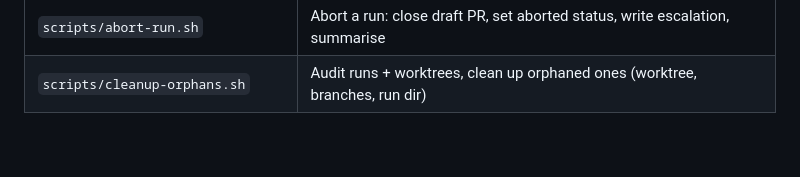
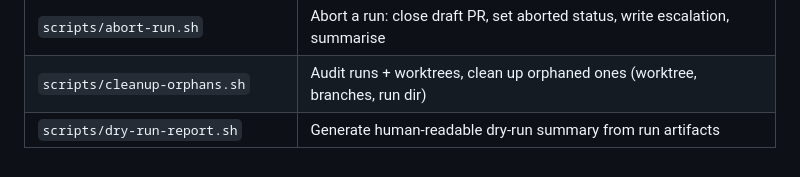
Before and after one commit to markbailey/engineering-agent, a Markdown page: .claude/rules/script-reference.md, the part around the change. Rendered like a GitHub page; blank space fills up the shorter version.

Commit message:
docs(rules): add dry-run-report to script reference
Refs: HARNESS-8

```diff
--- a/.claude/rules/script-reference.md
+++ b/.claude/rules/script-reference.md
@@ -42,3 +42,4 @@
 | `scripts/escalate.sh` | Structured escalation writer — appends to ESCALATION.json, logs, notifies |
 | `scripts/abort-run.sh` | Abort a run: close draft PR, set aborted status, write escalation, summarise |
 | `scripts/cleanup-orphans.sh` | Audit runs + worktrees, clean up orphaned ones (worktree, branches, run dir) |
+| `scripts/dry-run-report.sh` | Generate human-readable dry-run summary from run artifacts |
```
